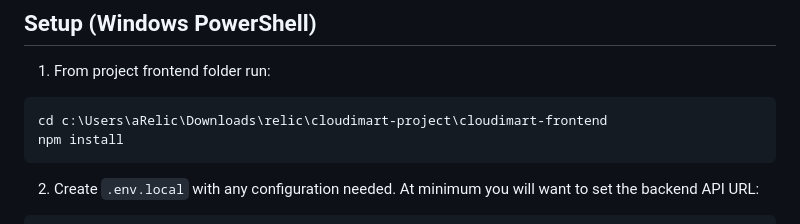
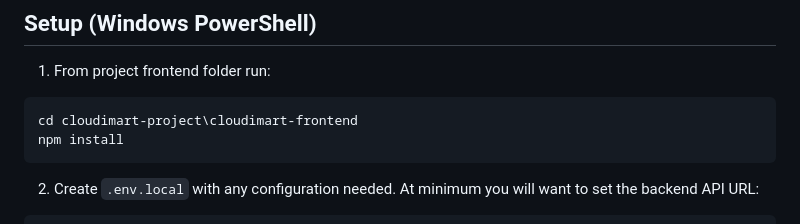
Before and after one commit to Emmanuel-Mukumbwa/cloudimart-university-ecommerce, a Markdown page: cloudimart-frontend/README.md, the part around the change. Drawn GitHub-style.

````diff
--- a/cloudimart-frontend/README.md
+++ b/cloudimart-frontend/README.md
@@ -11,7 +11,7 @@ This folder contains the Next.js frontend for the Cloudimart prototype. It provi
 1. From project frontend folder run:
 
 ```powershell
-cd c:\Users\aRelic\Downloads\relic\cloudimart-project\cloudimart-frontend
+cd cloudimart-project\cloudimart-frontend
 npm install
 ```
 
````
